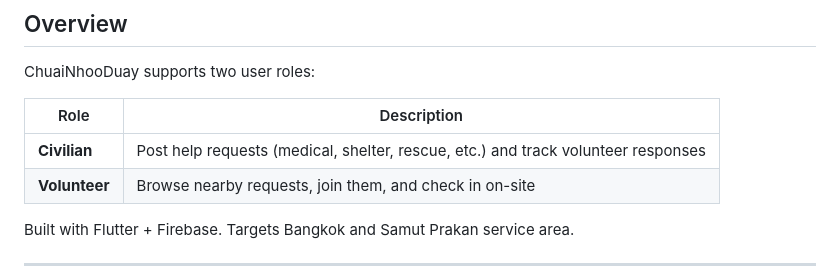
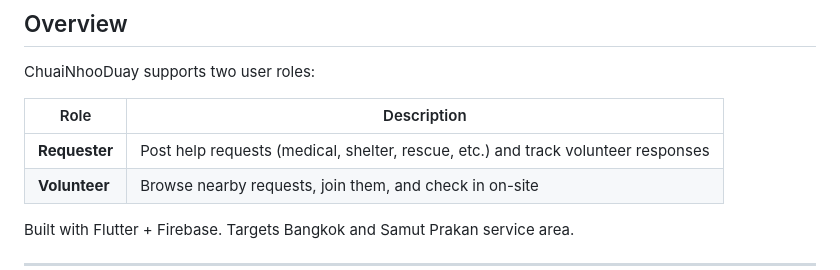
Before and after one commit to phernutju/ChuaiNhooDuay, a Markdown page: README.md, the part around the change. GitHub-like rendering.

```diff
--- a/README.md
+++ b/README.md
@@ -23,7 +23,7 @@ ChuaiNhooDuay supports two user roles:
 
 | Role | Description |
 |------|-------------|
-| **Civilian** | Post help requests (medical, shelter, rescue, etc.) and track volunteer responses |
+| **Requester** | Post help requests (medical, shelter, rescue, etc.) and track volunteer responses |
 | **Volunteer** | Browse nearby requests, join them, and check in on-site |
 
 Built with Flutter + Firebase. Targets Bangkok and Samut Prakan service area.
```
